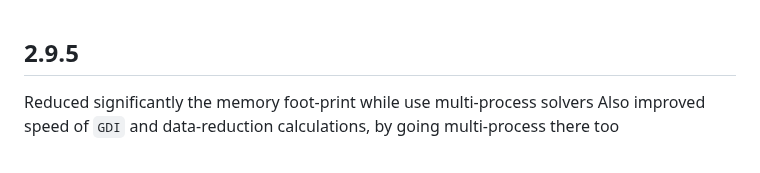
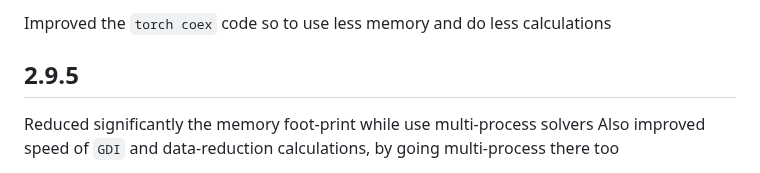
Before and after one commit to seriph78/COTAN, a Markdown page: NEWS.md, the part around the change. Drawn GitHub-style.

```diff
--- a/NEWS.md
+++ b/NEWS.md
@@ -1,3 +1,4 @@
+Improved the `torch coex` code so to use less memory and do less calculations
 
 ## 2.9.5
 
```
